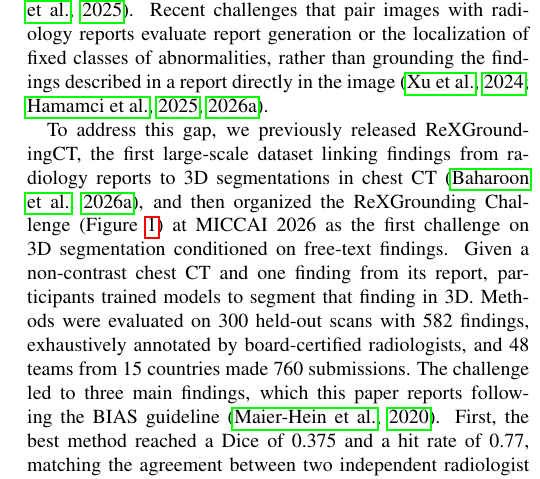
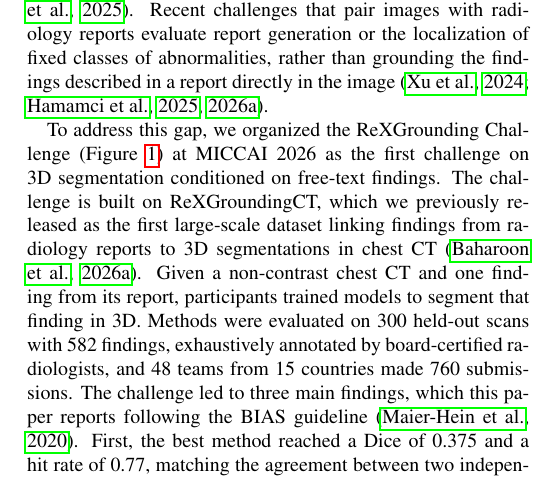
Before and after one commit to MohammedSB/rexgrounding-challenge-paper, a LaTeX paper (paper/main.tex): part of one column of page 2 of 24, cut so that both start at the same text. Compiled offline with pdfLaTeX.

Commit message:
Intro: challenge first, then the dataset it builds on
Co-Authored-By: Claude Opus 5.5 <noreply@anthropic.com>

```diff
--- a/paper/main.tex
+++ b/paper/main.tex
@@ -280,12 +280,12 @@ the findings described in a report directly in the image
 \citep{xu2024overview,hamamci_2025_15052708,hamamci_2026_19847782}.
 
 % BIAS 4c -- challenge purpose, design and outcomes (solution)
-To address this gap, we previously released ReXGroundingCT, the first
-large-scale dataset linking findings from radiology reports to 3D
-segmentations in chest CT \citep{baharoon2026rexgroundingct}, and then
-organized the ReXGrounding Challenge
-(Figure~\ref{fig:overview}) at MICCAI 2026 as the first challenge on 3D segmentation conditioned on free-text
-findings. Given a non-contrast chest CT and one finding from its report,
+To address this gap, we organized the ReXGrounding Challenge
+(Figure~\ref{fig:overview}) at MICCAI 2026 as the first challenge on 3D
+segmentation conditioned on free-text findings. The challenge is built on
+ReXGroundingCT, which we previously released as the first large-scale dataset
+linking findings from radiology reports to 3D segmentations in chest CT
+\citep{baharoon2026rexgroundingct}. Given a non-contrast chest CT and one finding from its report,
 participants trained models to segment that finding in 3D. Methods were evaluated on
 300 held-out scans with 582 findings, exhaustively annotated by
 board-certified radiologists, and 48 teams from 15 countries made
```
Also changed, not shown: 1 other file.
